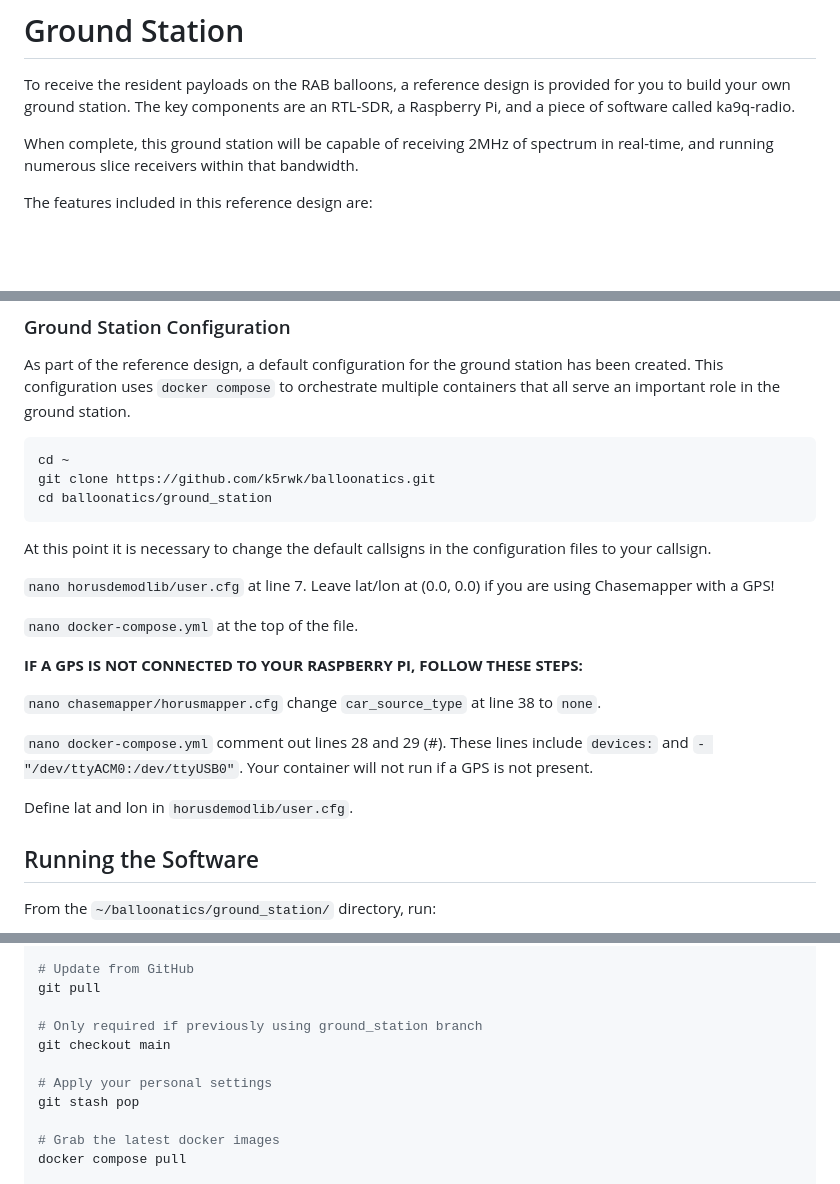
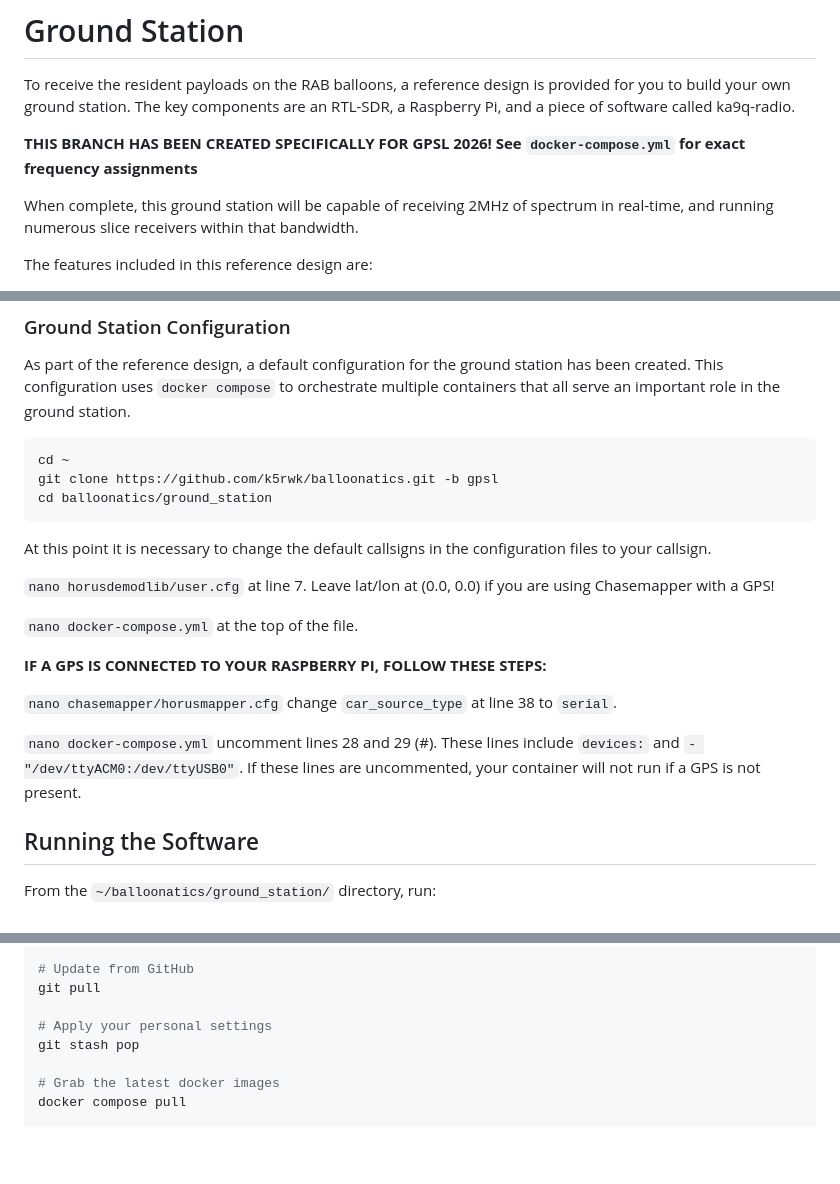
Before and after one commit to k5rwk/balloonatics, a Markdown page: ground_station/README.md, 3 parts joined by grey strips. Drawn GitHub-style; blank space fills up the shorter version.

Commit message:
Update README for GPSL-specific notes

````diff
--- a/ground_station/README.md
+++ b/ground_station/README.md
@@ -1,6 +1,8 @@
 # Ground Station
 
 To receive the resident payloads on the RAB balloons, a reference design is provided for you to build your own ground station. The key components are an RTL-SDR, a Raspberry Pi, and a piece of software called ka9q-radio.
+
+**THIS BRANCH HAS BEEN CREATED SPECIFICALLY FOR GPSL 2026! See `docker-compose.yml` for exact frequency assignments**
 
 When complete, this ground station will be capable of receiving 2MHz of spectrum in real-time, and running numerous slice receivers within that bandwidth.
 
@@ -94,7 +96,7 @@ As part of the reference design, a default configuration for the ground station
 
 ```console
 cd ~
-git clone https://github.com/k5rwk/balloonatics.git
+git clone https://github.com/k5rwk/balloonatics.git -b gpsl
 cd balloonatics/ground_station
 ```
 
@@ -104,13 +106,11 @@ At this point it is necessary to change the default callsigns in the configurati
 
 `nano docker-compose.yml` at the top of the file.
 
-**IF A GPS IS NOT CONNECTED TO YOUR RASPBERRY PI, FOLLOW THESE STEPS:**
+**IF A GPS IS CONNECTED TO YOUR RASPBERRY PI, FOLLOW THESE STEPS:**
 
-`nano chasemapper/horusmapper.cfg` change `car_source_type` at line 38 to `none`.
+`nano chasemapper/horusmapper.cfg` change `car_source_type` at line 38 to `serial`.
 
-`nano docker-compose.yml` comment out lines 28 and 29 (#). These lines include `devices:` and `- "/dev/ttyACM0:/dev/ttyUSB0"`. Your container will not run if a GPS is not present.
-
-Define lat and lon in `horusdemodlib/user.cfg`.
+`nano docker-compose.yml` uncomment lines 28 and 29 (#). These lines include `devices:` and `- "/dev/ttyACM0:/dev/ttyUSB0"`. If these lines are uncommented, your container will not run if a GPS is not present.
 
 ## Running the Software
 
@@ -166,9 +166,6 @@ git stash
 # Update from GitHub
 git pull
 
-# Only required if previously using ground_station branch
-git checkout main
-
 # Apply your personal settings
 git stash pop
 
````
